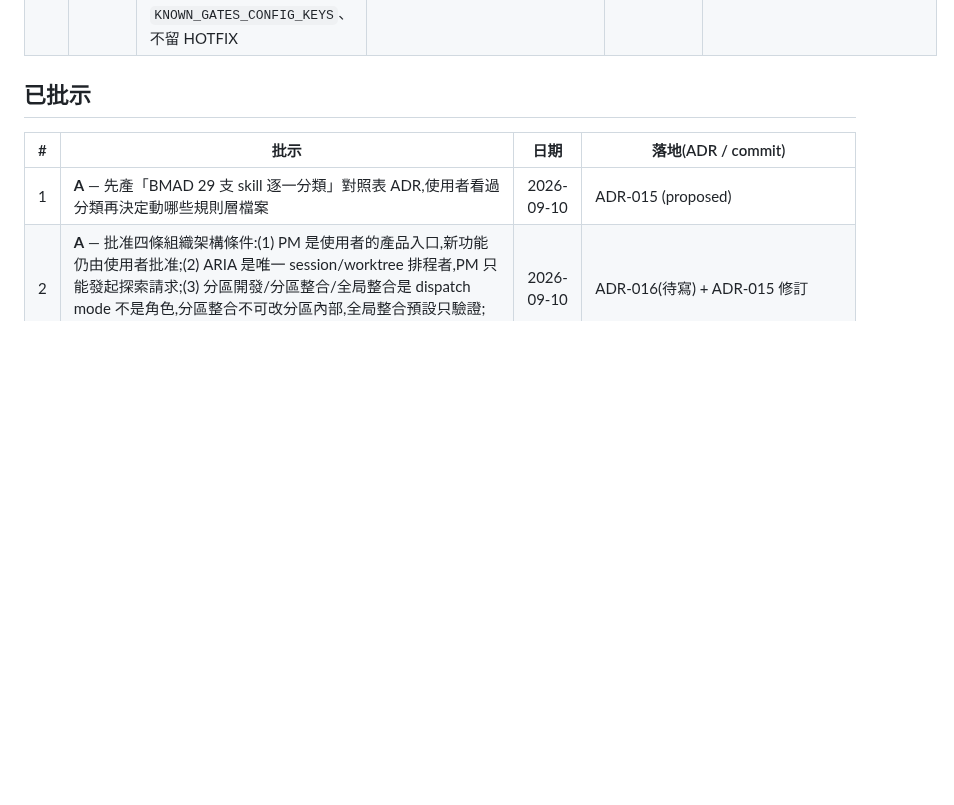
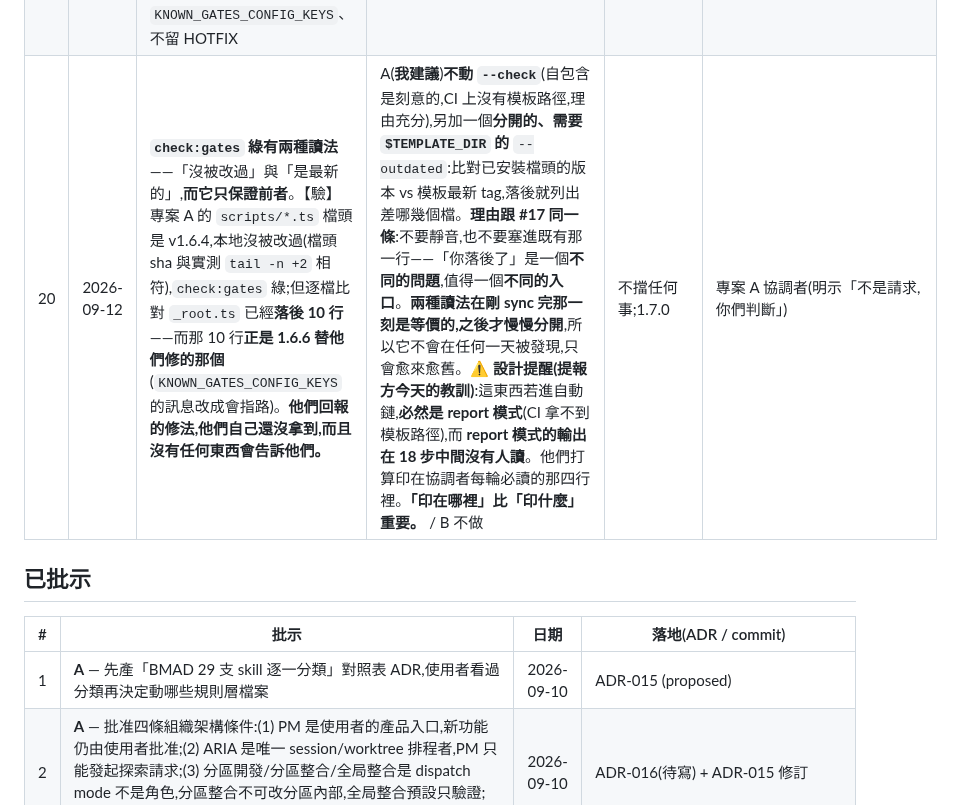
Before and after one commit to pollux0971/dev-loop-mcp, a Markdown page: DECISIONS_NEEDED.md, the part around the change. GitHub-like rendering; blank space fills up the shorter version.

Commit message:
收件匣 #20:check:gates 綠有兩種讀法,只保證其中一種
【驗】專案 A 的守門檔頭是 v1.6.4、本地沒被改過、check:gates 綠,但 _root.ts 已落後
10 行——而那 10 行正是 1.6.6 替他們修的那個(KNOWN_GATES_CONFIG_KEYS 的訊息改成會指路)。
他們回報的修法,他們自己還沒拿到,而且沒有任何東西會告訴他們。

對上游的意義比對 consumer 大:每修好一個 consumer 踩過的坑,那個 consumer 都不會
自動知道,而 --check 綠讀起來像「我跟模板沒問題」。

建議不動 --check(自包含是刻意的,CI 上沒有模板路徑),另加分開的 --outdated。
理由跟 #17 同一條:不要靜音,也不要塞進既有那一行——「你落後了」是一個不同的問題,
值得一個不同的入口。兩種讀法在剛 sync 完那一刻是等價的,之後才慢慢分開,
所以它不會在任何一天被發現,只會愈來愈舊。

設計提醒:若進自動鏈必然是 report 模式(CI 拿不到模板路徑),而 report 模式的輸出
在 18 步中間沒有人讀。「印在哪裡」比「印什麼」重要。

Co-Authored-By: Claude Opus 5 <noreply@anthropic.com>

```diff
--- a/DECISIONS_NEEDED.md
+++ b/DECISIONS_NEEDED.md
@@ -32,6 +32,7 @@
 | 17 | 2026-09-12 | **`check:gates` 會推翻 consumer 的決定**:consumer 記了 ADR「刻意不裝 `scripts/hooks/pre-commit`」(實測 13 個 Stryker 設定 `inPlace` 全未設定,那支 hook 防的危害不存在,而裝了會讓**任何人跑變異測試時所有 worktree 包含 main 都不能 commit**)。但 `check:gates` 沒裝時印`○ 未安裝(選用),裝法:cp …`——**照自己的 ADR 做拿到 `○`,違反自己的 ADR 拿到 `✓`**。worker 照著輸出把它「修好」成 ✓,潛伏 4 小時後在 main 上擋下協調者的 commit | A(**我建議**)給一個 **opt-out**:consumer 宣告「決定不裝」後,那一行印`○ pre-commit hook:consumer 已選擇不裝(見 <理由>)`,不印安裝指令。**理由**(提報方原話):**一個守門如果會建議 consumer 做某件事,它必須能被告知「我們決定不做」;否則那不是建議,是一個每輪重播的說服。** 三個放大它的性質:hook 在版控外(`git status`/`git log` 都查不到)、linked worktree **共用 hooks 目錄所以一裝全域**、要到有人跑變異測試才發作。**實作建議走 sibling 檔不走 `gates.config.json` 頂層鍵**(#15 同一個理由)。**2026-09-12 收窄(提報方)——不要靜音,印出決定**:`○ pre-commit hook 未安裝(consumer 決定:ADR-048,不裝)`。**關鍵是不要只是把那一行拿掉**:靜音的話下一個人看到的是**什麼都沒有**,他會去查「為什麼沒有那一行」,或根本不知道這裡曾經有一個決定。印出來,那一行就從**待辦**變成**已決**——同一個位置、同一個 `○`,但它現在說的是「這件事有人想過了」。**代價的差別(為什麼這次比前四次貴)**:前四次的代價是「我們繞路」,繞完記一條 ADR,**成本可見**;這一次是「**我們的決定被靜默還原,而還原它的人以為自己在修東西**」——決定在 13:28、還原在 15:23、發作在 19:44,**中間四小時那個決定在文件上仍然是已決定,在機器上已經被推翻**。**取捨依據(提報方顧問原話)**:**一次性的建議可以忽略,每輪重播的建議會贏——因為它比任何人的記憶更有耐心。** / B 不做 | 不擋任何事(consumer 已自行移除);1.7.0。**與 #12 同源,建議一起裁決** | 專案 A 協調者 |
 | 18 | 2026-09-12 | `check-all.ts` 的摘要行要不要加 `ran=`?`gate=all result=FAIL scanned=19 **ran=3**`(`--fail-fast` 在第 3 步中止時,現在仍印 `scanned=19`) | A(**我建議**)做,1.7.0。**理由**(提報方原話):**一句不需要存在的規則,是最不會腐爛的規則**——加了 `ran=`,`check-all.ts:32` 那條「`scanned` 要配 `result` 一起看」的叮嚀就不需要存在,歧義本身消失。**成本我親自重量過,提報方的估算正確**:`results` 已有 `ran: boolean`(:143/:159/:164/:176),**不用新增任何狀態**;`marker` 只有兩個消費點(:185 console.log、:200 markdown);【驗】全 repo 只有 `check-all.test.ts` 在解析 `gate=all`。**加在行尾**(P-89 那家子的施工規則)。提報方已實作並實測(`ran=7`、`check-all.test.ts` 11/11 綠、config 失敗時 `ran=0`),**然後發現是模板檔就把改動全部撤掉,也沒有加 HOTFIX 繞過** / B 不做 | 不擋任何事;1.7.0 | 同上 |
 | 19 | 2026-09-12 | 要不要把 consumer 做的「**刻意不存在的東西**」登記機制收上游?專案 A 自己做了 `scripts/deliberately-absent.json` + `check-deliberately-absent.ts`:登記刻意不裝的東西,**存在就紅並指名 ADR**。自帶設定檔、不擴充 `KNOWN_GATES_CONFIG_KEYS`、不留 HOTFIX | A 觀望——先看它在專案 A 跑一段時間再決定要不要收(**我建議**:它目前只有一個 consumer、一個用例,收太早會變成模板又一個沒人用的機制,那正是 #8 被打掉的失效模式)/ B 現在收 | 不擋任何事 | 專案 A 協調者(主動回報,不是請求) |
+| 20 | 2026-09-12 | **`check:gates` 綠有兩種讀法**——「沒被改過」與「是最新的」,**而它只保證前者**。【驗】專案 A 的 `scripts/*.ts` 檔頭是 v1.6.4,本地沒被改過(檔頭 sha 與實測 `tail -n +2` 相符),`check:gates` 綠;但逐檔比對 `_root.ts` 已經**落後 10 行**——而那 10 行**正是 1.6.6 替他們修的那個**(`KNOWN_GATES_CONFIG_KEYS` 的訊息改成會指路)。**他們回報的修法,他們自己還沒拿到,而且沒有任何東西會告訴他們。** | A(**我建議**)**不動 `--check`**(自包含是刻意的,CI 上沒有模板路徑,理由充分),另加一個**分開的、需要 `$TEMPLATE_DIR` 的** `--outdated`:比對已安裝檔頭的版本 vs 模板最新 tag,落後就列出差哪幾個檔。**理由跟 #17 同一條**:不要靜音,也不要塞進既有那一行——「你落後了」是一個**不同的問題**,值得一個**不同的入口**。**兩種讀法在剛 sync 完那一刻是等價的,之後才慢慢分開**,所以它不會在任何一天被發現,只會愈來愈舊。⚠️ **設計提醒(提報方今天的教訓)**:這東西若進自動鏈,**必然是 report 模式**(CI 拿不到模板路徑),而 **report 模式的輸出在 18 步中間沒有人讀**。他們打算印在協調者每輪必讀的那四行裡。**「印在哪裡」比「印什麼」重要。** / B 不做 | 不擋任何事;1.7.0 | 專案 A 協調者(明示「不是請求,你們判斷」) |
 
 ## 已批示
 
```
